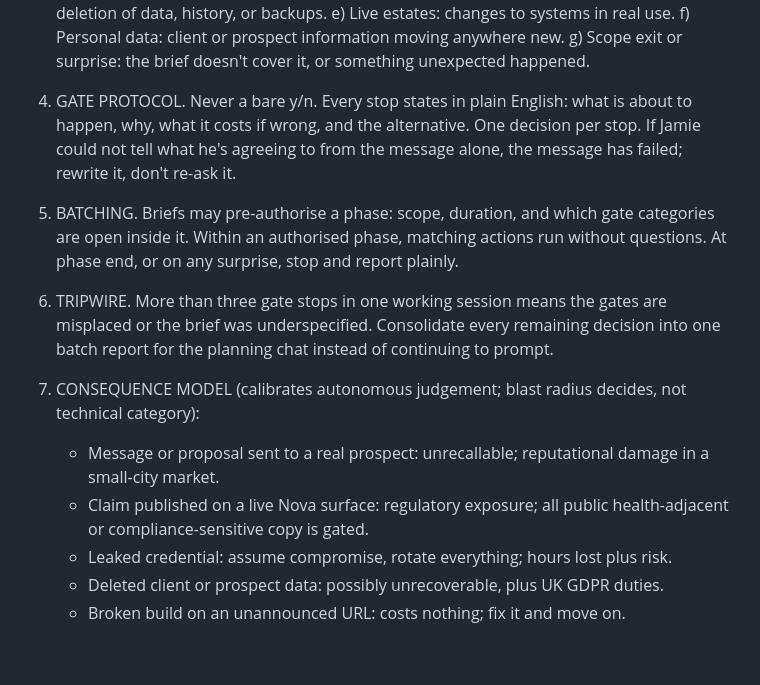
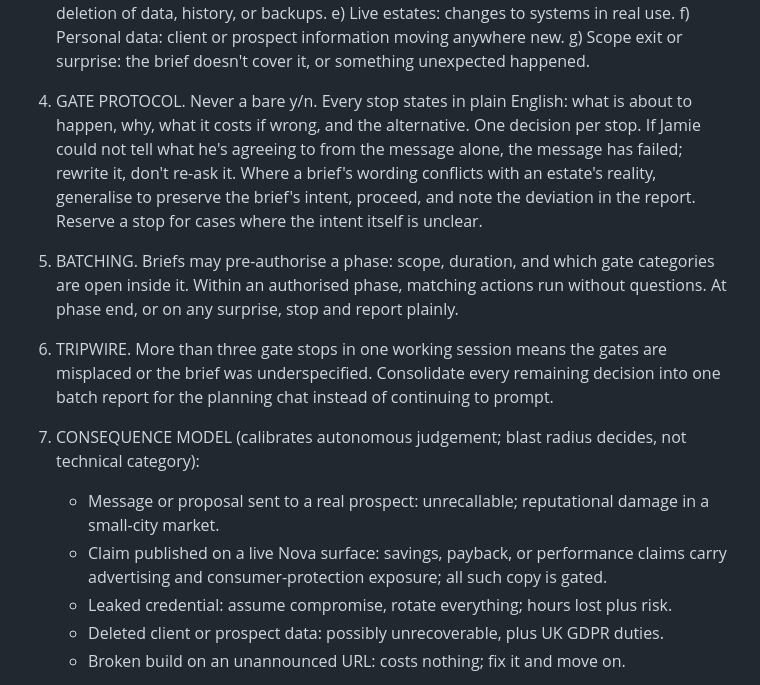
Before and after one commit to Nova-Limited/nova-survey-tool, a Markdown page: CLAUDE.md, the part around the change. GitHub-like rendering; blank space fills up the shorter version.

Commit message:
Operating model addendum: estate-specific bullet 7, generalise-on-conflict rule in section 4

```diff
--- a/CLAUDE.md
+++ b/CLAUDE.md
@@ -14,7 +14,7 @@ Purpose: maximum safe autonomy, minimum meaningful gates. The failure this file
    f) Personal data: client or prospect information moving anywhere new.
    g) Scope exit or surprise: the brief doesn't cover it, or something unexpected happened.
 
-4. GATE PROTOCOL. Never a bare y/n. Every stop states in plain English: what is about to happen, why, what it costs if wrong, and the alternative. One decision per stop. If Jamie could not tell what he's agreeing to from the message alone, the message has failed; rewrite it, don't re-ask it.
+4. GATE PROTOCOL. Never a bare y/n. Every stop states in plain English: what is about to happen, why, what it costs if wrong, and the alternative. One decision per stop. If Jamie could not tell what he's agreeing to from the message alone, the message has failed; rewrite it, don't re-ask it. Where a brief's wording conflicts with an estate's reality, generalise to preserve the brief's intent, proceed, and note the deviation in the report. Reserve a stop for cases where the intent itself is unclear.
 
 5. BATCHING. Briefs may pre-authorise a phase: scope, duration, and which gate categories are open inside it. Within an authorised phase, matching actions run without questions. At phase end, or on any surprise, stop and report plainly.
 
@@ -22,7 +22,7 @@ Purpose: maximum safe autonomy, minimum meaningful gates. The failure this file
 
 7. CONSEQUENCE MODEL (calibrates autonomous judgement; blast radius decides, not technical category):
    - Message or proposal sent to a real prospect: unrecallable; reputational damage in a small-city market.
-   - Claim published on a live Nova surface: regulatory exposure; all public health-adjacent or compliance-sensitive copy is gated.
+   - Claim published on a live Nova surface: savings, payback, or performance claims carry advertising and consumer-protection exposure; all such copy is gated.
    - Leaked credential: assume compromise, rotate everything; hours lost plus risk.
    - Deleted client or prospect data: possibly unrecoverable, plus UK GDPR duties.
    - Broken build on an unannounced URL: costs nothing; fix it and move on.
```
